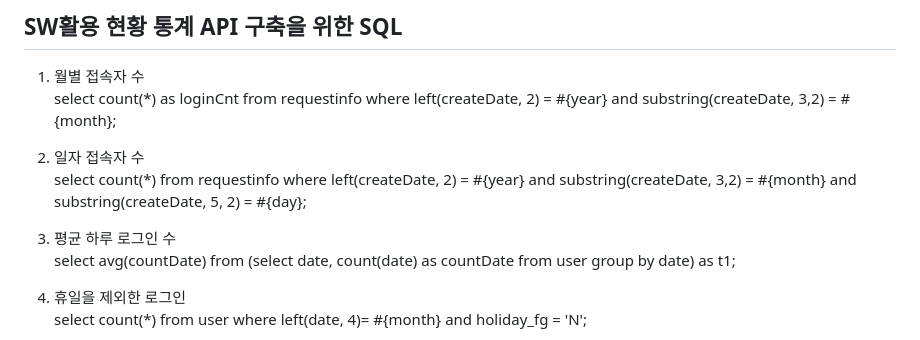
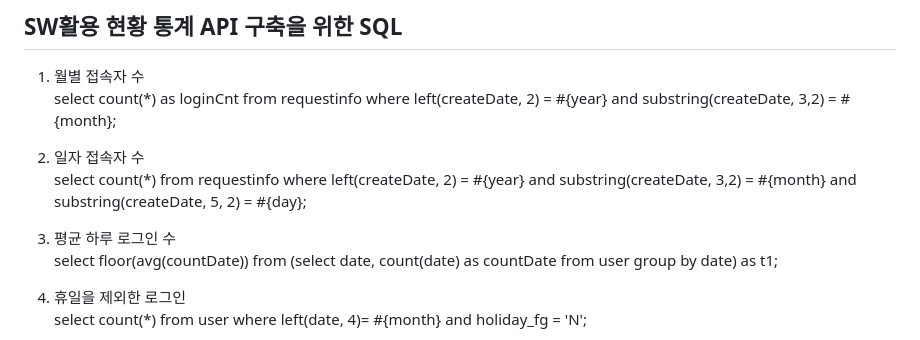
Before and after one commit to vihiolet/spring, a Markdown page: README.md, the part around one of its changes. GitHub-like rendering.

Commit message:
4차 과제 readme

```diff
--- a/README.md
+++ b/README.md
@@ -84,7 +84,7 @@ Delete : 제거
    select count(*) from requestinfo where left(createDate, 2) = #{year} and substring(createDate, 3,2) = #{month} and substring(createDate, 5, 2) = #{day};
 
 5. 평균 하루 로그인 수
-   select avg(countDate) from (select date, count(date) as countDate from user group by date) as t1;
+   select floor(avg(countDate)) from (select date, count(date) as countDate from user group by date) as t1;
 
 7. 휴일을 제외한 로그인
    select count(*) from user where left(date, 4)= #{month} and holiday_fg = 'N';
```
Also changed, not shown: other parts of README.md (+12 -0 lines).
